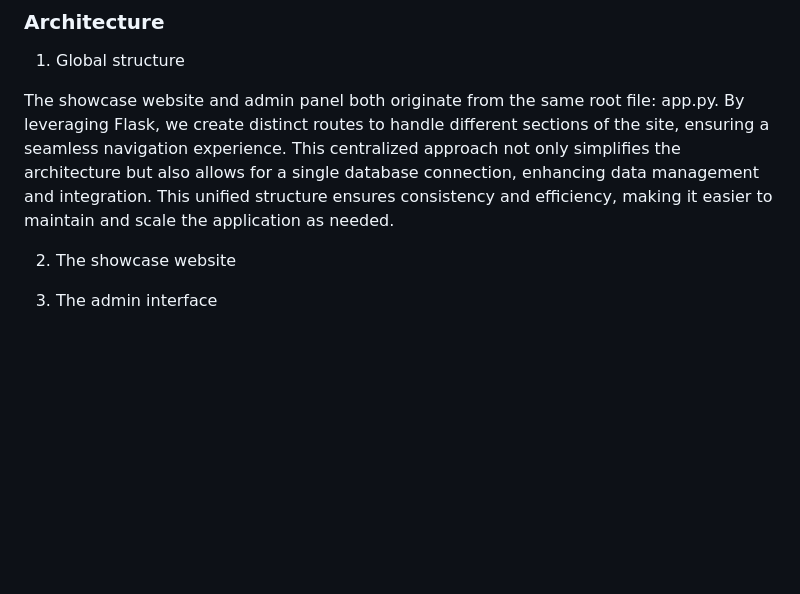
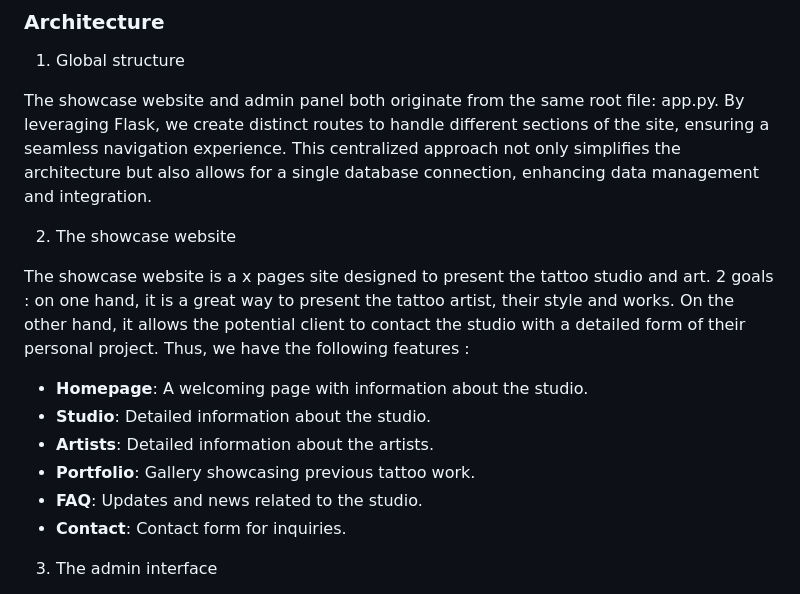
Before and after one commit to easartem/CS50, a Markdown page: project/README.md, the part around the change. Drawn GitHub-style; blank space fills up the shorter version.

Commit message:
Mon, Jul 8, 2024, 1:27 PM +02:00

```diff
--- a/project/README.md
+++ b/project/README.md
@@ -39,9 +39,19 @@ of CS50’s Web Programming with Python and JavaScript.
 The showcase website and admin panel both originate from the same root file: app.py.
 By leveraging Flask, we create distinct routes to handle different sections of the site, ensuring a seamless navigation experience.
 This centralized approach not only simplifies the architecture but also allows for a single database connection, enhancing data management and integration.
-This unified structure ensures consistency and efficiency, making it easier to maintain and scale the application as needed.
 
 2. The showcase website
+
+The showcase website is a x pages site designed to present the tattoo studio and art.
+2 goals : on one hand, it is a great way to present the tattoo artist, their style and works. On the other hand, it allows the potential client to contact the studio with a detailed form of their personal project.
+Thus, we have the following features :
+- **Homepage**: A welcoming page with information about the studio.
+- **Studio**: Detailed information about the studio.
+- **Artists**: Detailed information about the artists.
+- **Portfolio**: Gallery showcasing previous tattoo work.
+- **FAQ**: Updates and news related to the studio.
+- **Contact**: Contact form for inquiries.
+
 
 3. The admin interface
 - **Homepage**: A welcoming page with information about the studio.
```
